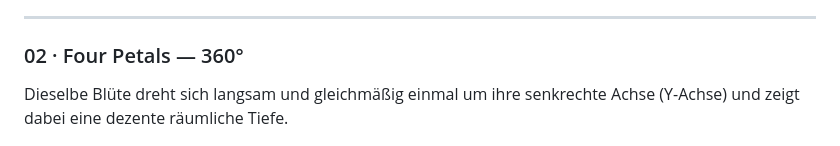
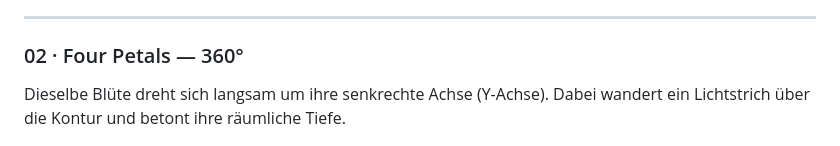
Before and after one commit to tobiger33/just-playin-around, a Markdown page: README.md, the part around the change. Rendered like a GitHub page.

```diff
--- a/README.md
+++ b/README.md
@@ -20,8 +20,8 @@ Kurve, während sich das Symbol sanft horizontal bewegt und räumlich neigt.
 
 ### 02 · Four Petals — 360°
 
-Dieselbe Blüte dreht sich langsam und gleichmäßig einmal um ihre senkrechte
-Achse (Y-Achse) und zeigt dabei eine dezente räumliche Tiefe.
+Dieselbe Blüte dreht sich langsam um ihre senkrechte Achse (Y-Achse). Dabei
+wandert ein Lichtstrich über die Kontur und betont ihre räumliche Tiefe.
 
 <p align="center">
   <img src="assets/four-petals-360.gif" width="180" alt="Vierblättriges Ladesymbol bei einer langsamen 360-Grad-Drehung um die Y-Achse" />
```
Also changed, not shown: assets/four-petals-360.gif, 1 other file.
